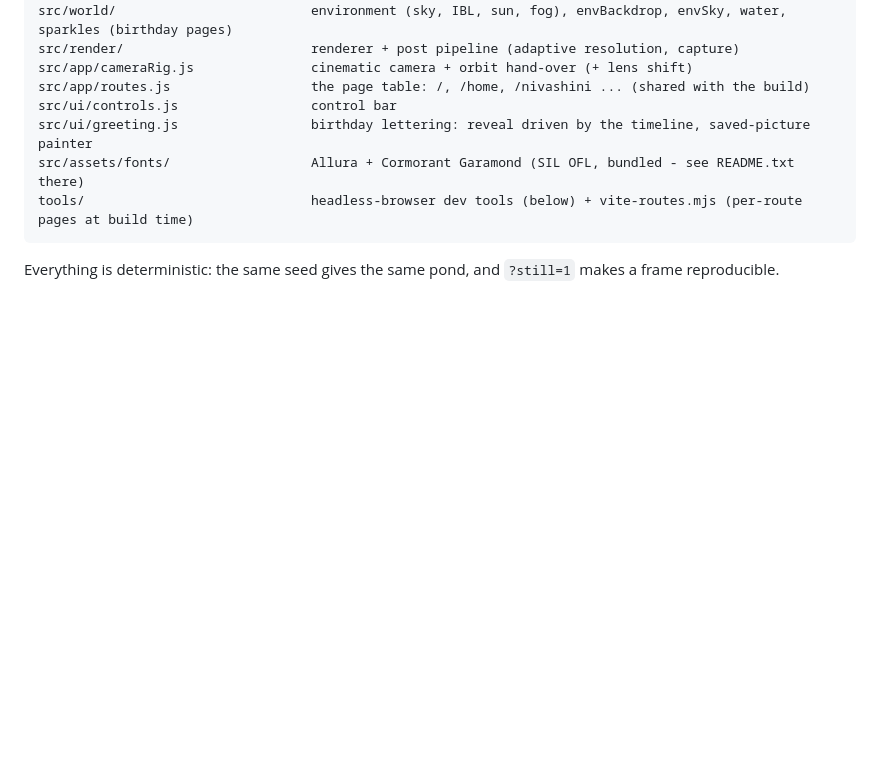
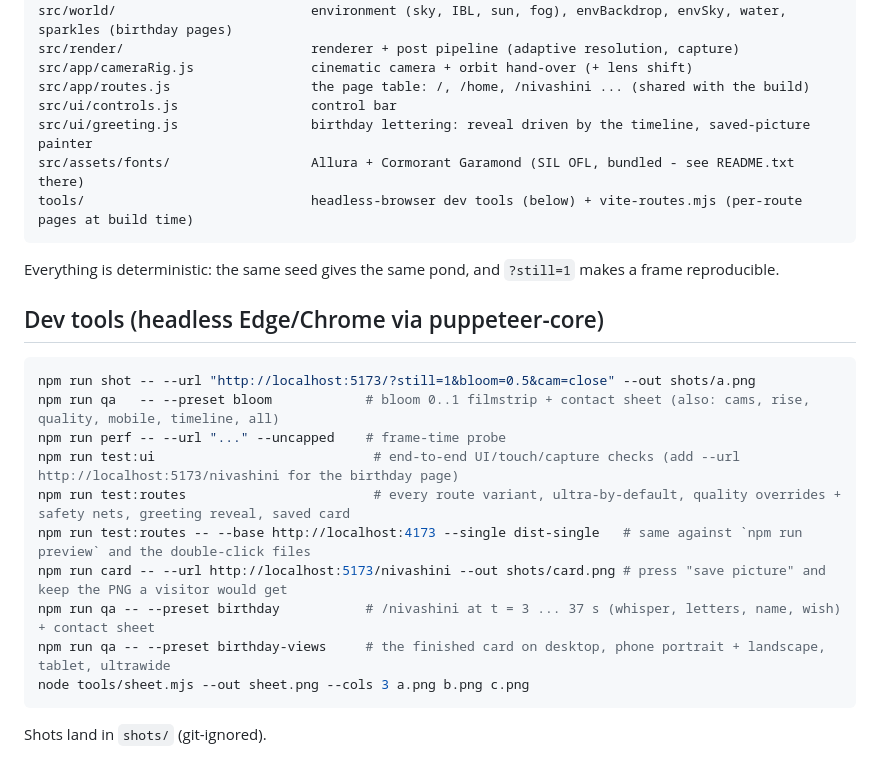
Before and after one commit to navi-04/lotus, a Markdown page: README.md, the part around the change. GitHub-like rendering; blank space fills up the shorter version.

Commit message:
docs: dev tools
Screenshots, QA presets, performance probe and the end-to-end tests.

Co-Authored-By: Claude Sonnet 5.5 <noreply@anthropic.com>

````diff
--- a/README.md
+++ b/README.md
@@ -101,3 +101,20 @@ tools/                             headless-browser dev tools (below) + vite-rou
 ```
 
 Everything is deterministic: the same seed gives the same pond, and `?still=1` makes a frame reproducible.
+
+## Dev tools (headless Edge/Chrome via puppeteer-core)
+
+```bash
+npm run shot -- --url "http://localhost:5173/?still=1&bloom=0.5&cam=close" --out shots/a.png
+npm run qa   -- --preset bloom            # bloom 0..1 filmstrip + contact sheet (also: cams, rise, quality, mobile, timeline, all)
+npm run perf -- --url "..." --uncapped    # frame-time probe
+npm run test:ui                            # end-to-end UI/touch/capture checks (add --url http://localhost:5173/nivashini for the birthday page)
+npm run test:routes                        # every route variant, ultra-by-default, quality overrides + safety nets, greeting reveal, saved card
+npm run test:routes -- --base http://localhost:4173 --single dist-single   # same against `npm run preview` and the double-click files
+npm run card -- --url http://localhost:5173/nivashini --out shots/card.png # press "save picture" and keep the PNG a visitor would get
+npm run qa -- --preset birthday           # /nivashini at t = 3 ... 37 s (whisper, letters, name, wish) + contact sheet
+npm run qa -- --preset birthday-views     # the finished card on desktop, phone portrait + landscape, tablet, ultrawide
+node tools/sheet.mjs --out sheet.png --cols 3 a.png b.png c.png
+```
+
+Shots land in `shots/` (git-ignored).
````
